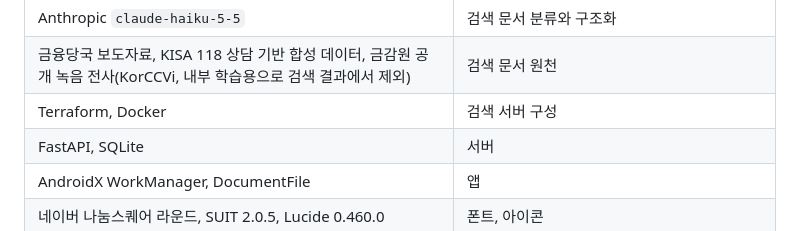
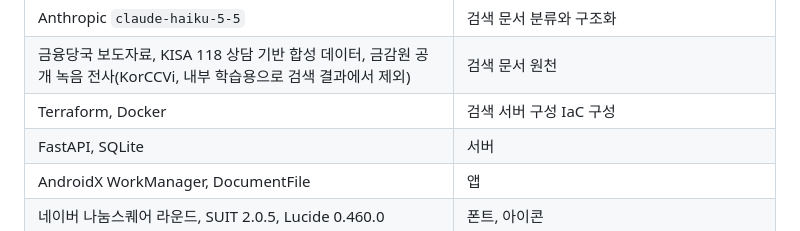
Before and after one commit to rla8127/CodySafe, a Markdown page: README.md, the part around the change. Rendered like a GitHub page.

Commit message:
chore:업데이트

```diff
--- a/README.md
+++ b/README.md
@@ -148,7 +148,7 @@ docs/project-plan.md             초기 QR 판독 기획 (이번 제출 범위
 | BAAI/bge-m3, sentence-transformers, PyTorch | 검색 임베딩 |
 | Anthropic `claude-haiku-5-5` | 검색 문서 분류와 구조화 |
 | 금융당국 보도자료, KISA 118 상담 기반 합성 데이터, 금감원 공개 녹음 전사(KorCCVi, 내부 학습용으로 검색 결과에서 제외) | 검색 문서 원천 |
-| Terraform, Docker | 검색 서버 구성 |
+| Terraform, Docker | 검색 서버 구성 IaC 구성 |
 | FastAPI, SQLite | 서버 |
 | AndroidX WorkManager, DocumentFile | 앱 |
 | 네이버 나눔스퀘어 라운드, SUIT 2.0.5, Lucide 0.460.0 | 폰트, 아이콘 |
```
